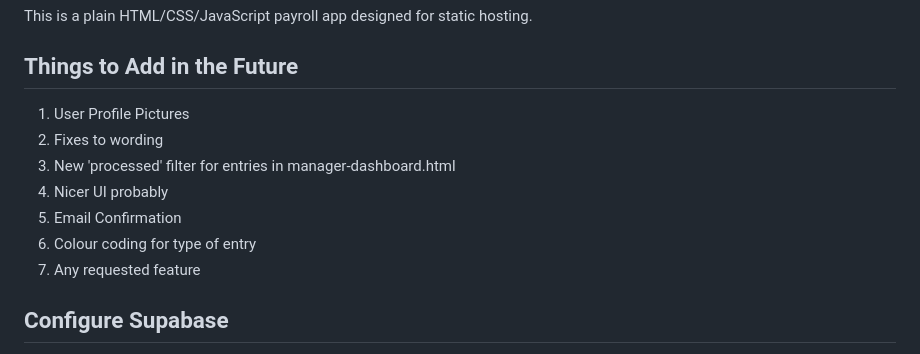
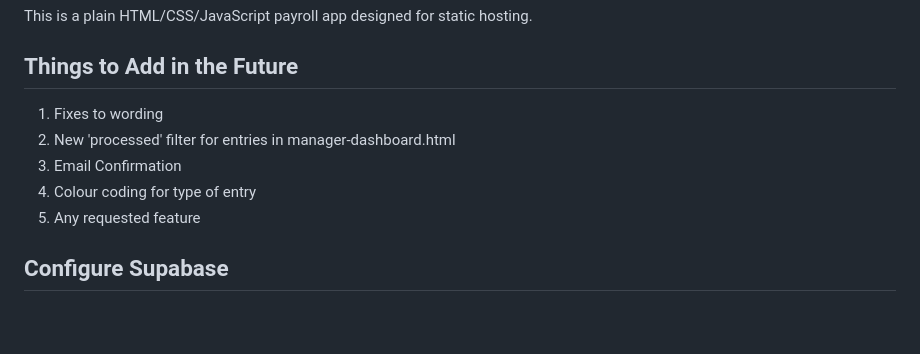
Before and after one commit to elmopaciencia-tech/chessgrande-timesheet, a Markdown page: README.md, the part around the change. Rendered like a GitHub page; blank space fills up the shorter version.

```diff
--- a/README.md
+++ b/README.md
@@ -3,13 +3,11 @@
 This is a plain HTML/CSS/JavaScript payroll app designed for static hosting.
 
 ## Things to Add in the Future
-1. User Profile Pictures
-2. Fixes to wording
-3. New 'processed' filter for entries in manager-dashboard.html
-4. Nicer UI probably
-5. Email Confirmation
-6. Colour coding for type of entry
-7. Any requested feature
+1. Fixes to wording
+2. New 'processed' filter for entries in manager-dashboard.html
+3. Email Confirmation
+4. Colour coding for type of entry
+5. Any requested feature
 
 
 ## Configure Supabase
```
